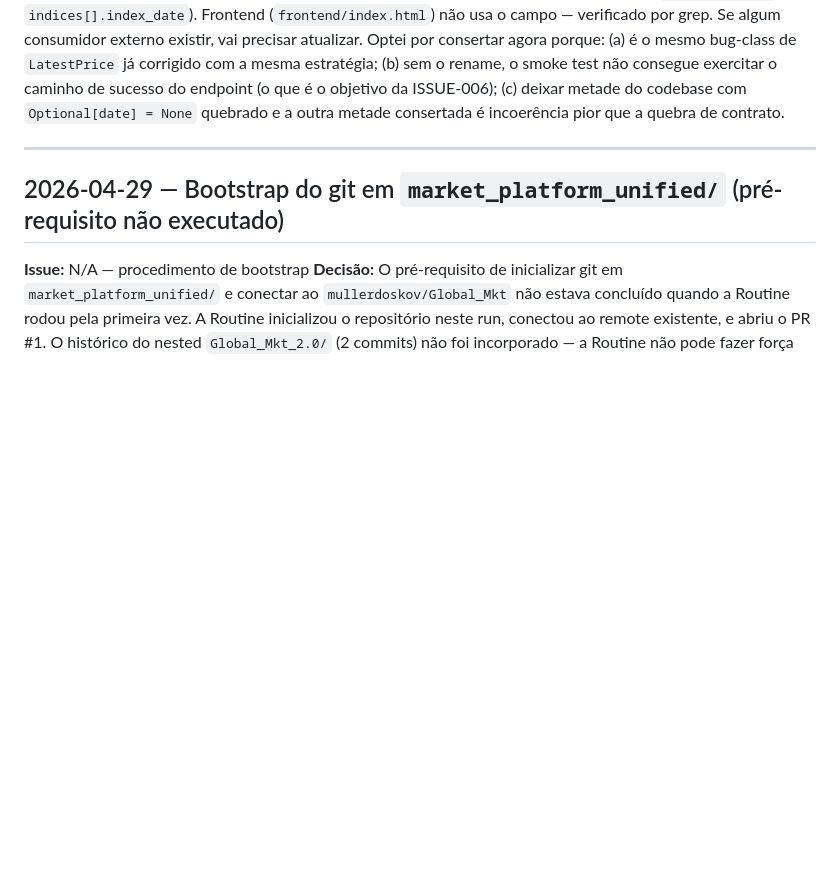
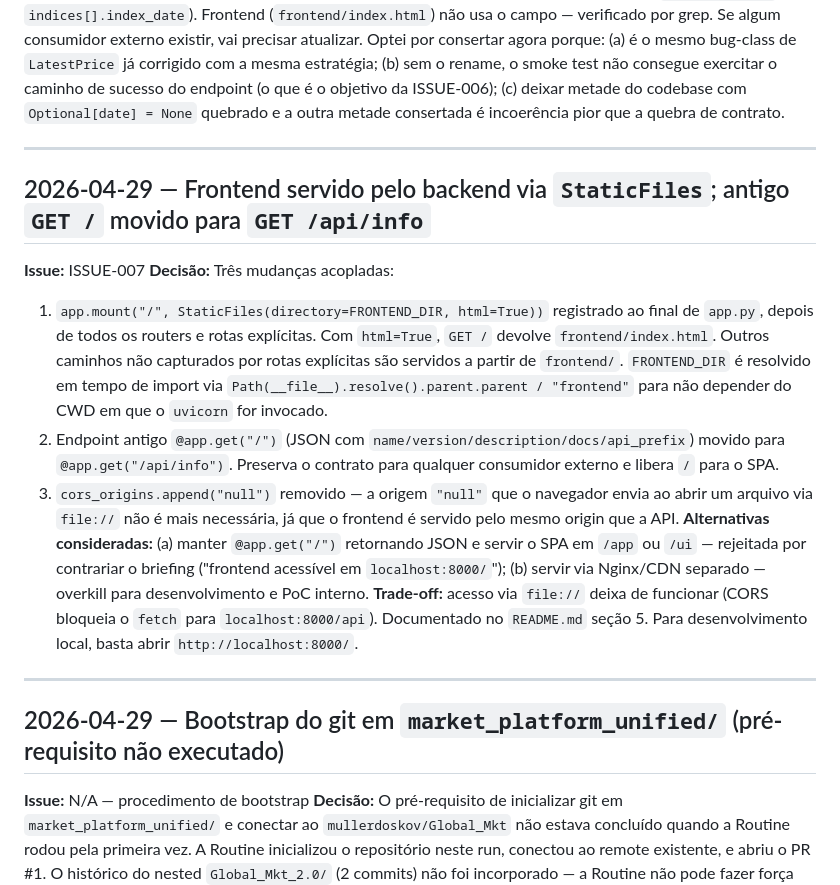
Before and after one commit to mullerdoskov/Global_Mkt, a Markdown page: DECISIONS.md, the part around the change. GitHub-like rendering; blank space fills up the shorter version.

Commit message:
chore: atualiza PROGRESS.md e DECISIONS.md para ISSUE-007

```diff
--- a/DECISIONS.md
+++ b/DECISIONS.md
@@ -62,6 +62,32 @@ que a quebra de contrato.
 
 ---
 
+## 2026-04-29 — Frontend servido pelo backend via `StaticFiles`; antigo `GET /` movido para `GET /api/info`
+**Issue:** ISSUE-007
+**Decisão:** Três mudanças acopladas:
+1. `app.mount("/", StaticFiles(directory=FRONTEND_DIR, html=True))` registrado
+   ao final de `app.py`, depois de todos os routers e rotas explícitas. Com
+   `html=True`, `GET /` devolve `frontend/index.html`. Outros caminhos não
+   capturados por rotas explícitas são servidos a partir de `frontend/`.
+   `FRONTEND_DIR` é resolvido em tempo de import via
+   `Path(__file__).resolve().parent.parent / "frontend"` para não depender do
+   CWD em que o `uvicorn` for invocado.
+2. Endpoint antigo `@app.get("/")` (JSON com `name/version/description/docs/api_prefix`)
+   movido para `@app.get("/api/info")`. Preserva o contrato para qualquer
+   consumidor externo e libera `/` para o SPA.
+3. `cors_origins.append("null")` removido — a origem `"null"` que o navegador
+   envia ao abrir um arquivo via `file://` não é mais necessária, já que o
+   frontend é servido pelo mesmo origin que a API.
+**Alternativas consideradas:** (a) manter `@app.get("/")` retornando JSON e
+servir o SPA em `/app` ou `/ui` — rejeitada por contrariar o briefing
+("frontend acessível em `localhost:8000/`"); (b) servir via Nginx/CDN
+separado — overkill para desenvolvimento e PoC interno.
+**Trade-off:** acesso via `file://` deixa de funcionar (CORS bloqueia o
+`fetch` para `localhost:8000/api`). Documentado no `README.md` seção 5. Para
+desenvolvimento local, basta abrir `http://localhost:8000/`.
+
+---
+
 ## 2026-04-29 — Bootstrap do git em `market_platform_unified/` (pré-requisito não executado)
 **Issue:** N/A — procedimento de bootstrap
 **Decisão:** O pré-requisito de inicializar git em `market_platform_unified/` e conectar ao `mullerdoskov/Global_Mkt` não estava concluído quando a Routine rodou pela primeira vez. A Routine inicializou o repositório neste run, conectou ao remote existente, e abriu o PR #1. O histórico do nested `Global_Mkt_2.0/` (2 commits) não foi incorporado — a Routine não pode fazer força push nem rebase sem autorização humana. Lucas deve resolver o histórico em conjunto com ISSUE-001.
```
Also changed, not shown: PROGRESS.md (+14 -1 lines).
